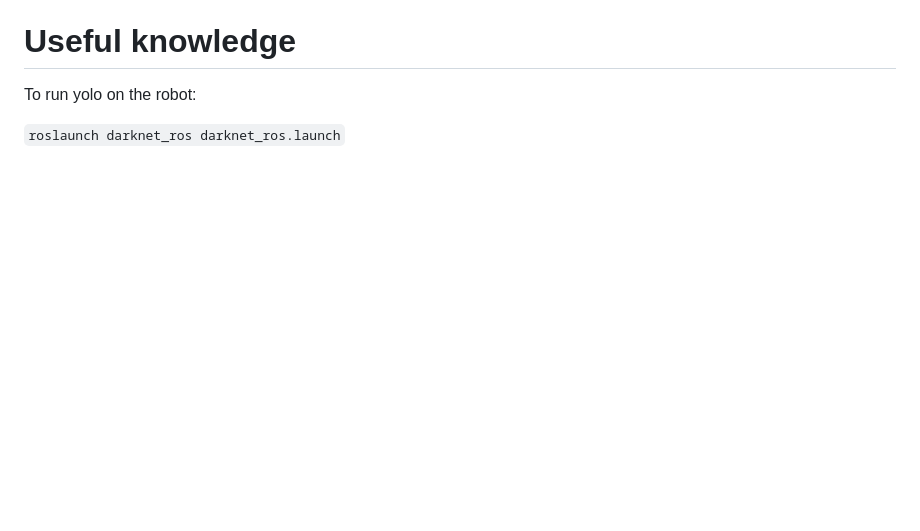
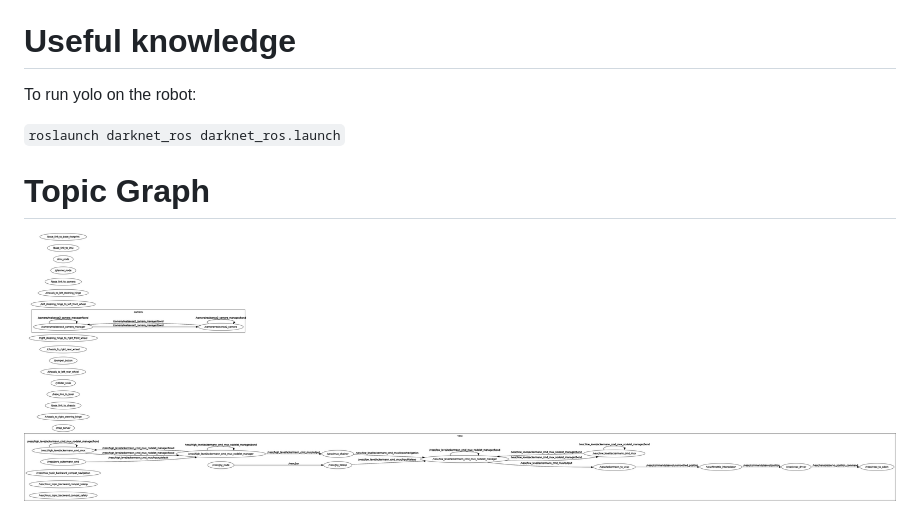
Before and after one commit to madebyollin/cse571-racecars, a Markdown page: README.md, the part around the change. Rendered like a GitHub page; pictures changed too: rosgraph.png (added); blank space fills up the shorter version.

Commit message:
Add Topic Graph

```diff
--- a/README.md
+++ b/README.md
@@ -12,3 +12,6 @@
 To run yolo on the robot:
 
 `roslaunch darknet_ros darknet_ros.launch`
+
+# Topic Graph
+![](./rosgraph.png)
```
